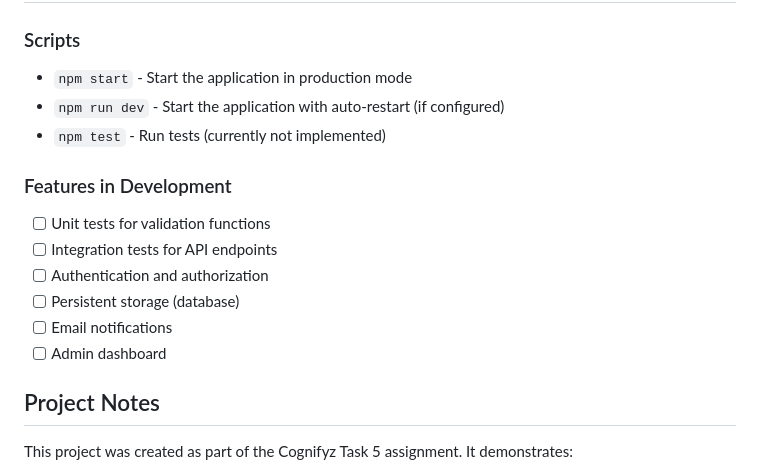
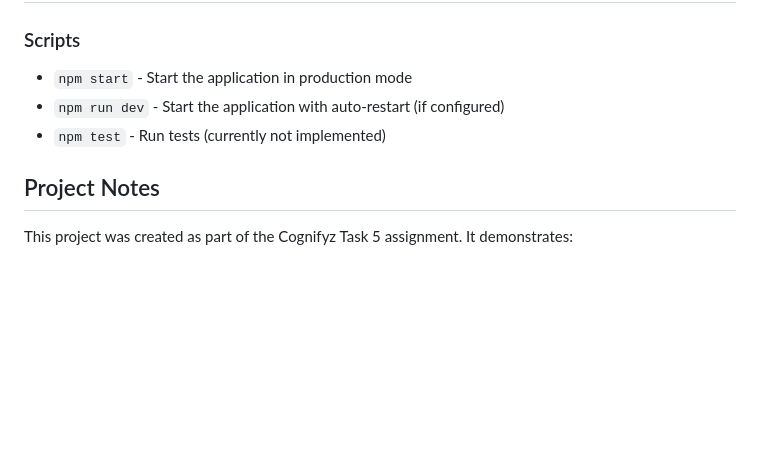
Before and after one commit to SnehitPandey/Form-validation-system-, a Markdown page: README.md, the part around the change. Drawn GitHub-style; blank space fills up the shorter version.

Commit message:
Remove features in development section
Removed the 'Features in Development' section from README.

```diff
--- a/README.md
+++ b/README.md
@@ -214,15 +214,6 @@ The application will be available at `http://localhost:3000`
 - `npm run dev` - Start the application with auto-restart (if configured)
 - `npm test` - Run tests (currently not implemented)
 
-### Features in Development
-
-- [ ] Unit tests for validation functions
-- [ ] Integration tests for API endpoints
-- [ ] Authentication and authorization
-- [ ] Persistent storage (database)
-- [ ] Email notifications
-- [ ] Admin dashboard
-
 ## Project Notes
 
 This project was created as part of the Cognifyz Task 5 assignment. It demonstrates:
```
